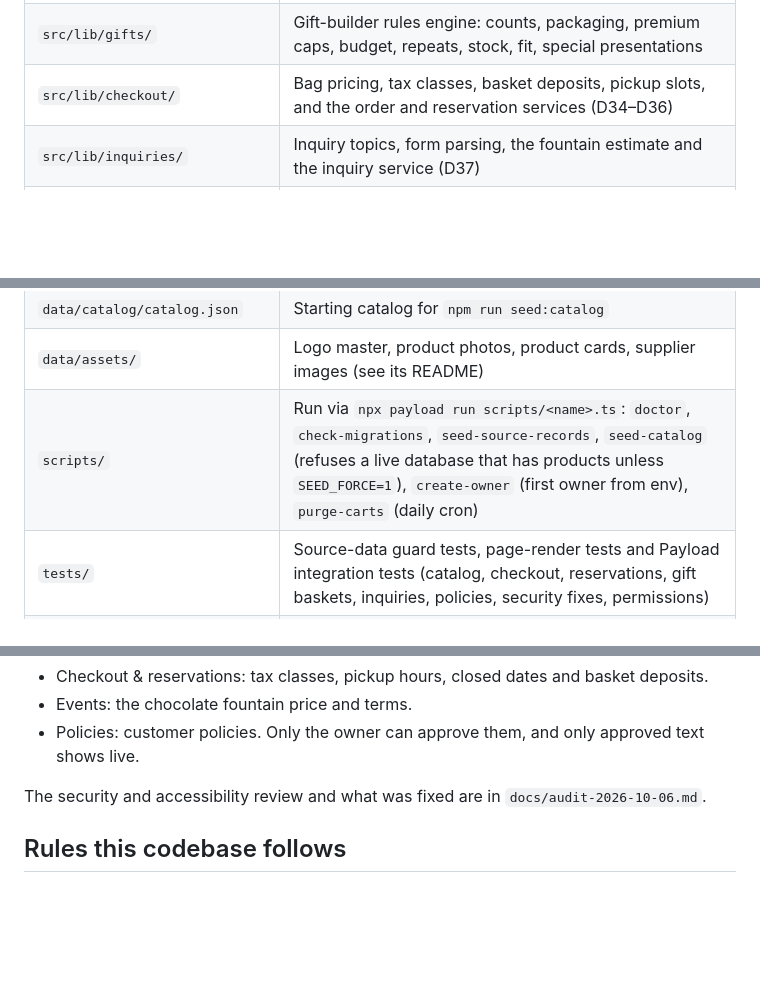
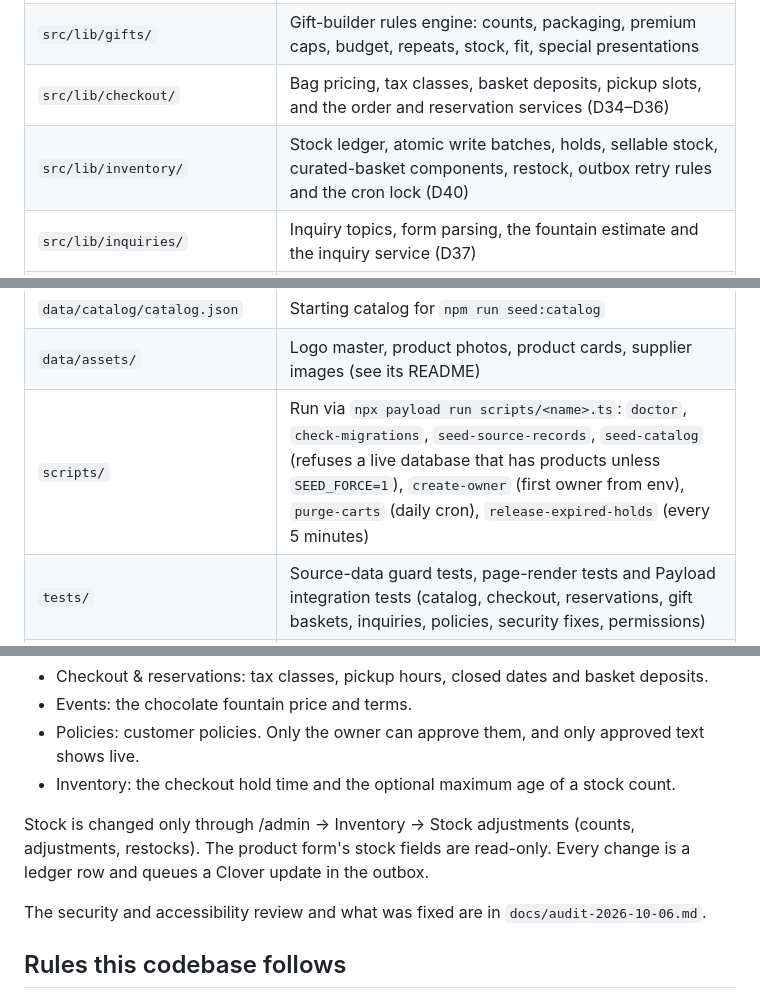
Before and after one commit to Farhanx64/lodelicious, a Markdown page: README.md, 3 parts joined by grey strips. Drawn GitHub-style; blank space fills up the shorter version.

Commit message:
Docs: record the merged inventory work, cron jobs and final checks
Co-Authored-By: Claude Opus 5.5 <noreply@anthropic.com>
Claude-Session: https://claude.ai/code/session_01GTnnKrJU7vFTm3bvrLWR36

```diff
--- a/README.md
+++ b/README.md
@@ -18,6 +18,7 @@ the PRD's WooCommerce baseline: [`docs/decisions.md`](docs/decisions.md).
 | `src/lib/` | Framework-free logic with unit tests: money in cents, CSV, system checks, audit diff, import, `app-env.ts` (the APP_ENV allowlist), `rate-limit.ts`, `password-policy.ts`, `policies.ts` (policy drafts and approval) |
 | `src/lib/gifts/` | Gift-builder rules engine: counts, packaging, premium caps, budget, repeats, stock, fit, special presentations |
 | `src/lib/checkout/` | Bag pricing, tax classes, basket deposits, pickup slots, and the order and reservation services (D34–D36) |
+| `src/lib/inventory/` | Stock ledger, atomic write batches, holds, sellable stock, curated-basket components, restock, outbox retry rules and the cron lock (D40) |
 | `src/lib/inquiries/` | Inquiry topics, form parsing, the fountain estimate and the inquiry service (D37) |
 | `src/lib/catalog/` | Catalog queries, availability, price display (unapproved prices show as "Price to be confirmed"), the create-only seed and its guard, gift-basket grouping |
 | `src/lib/payments/` | Payment provider interface. Only a test provider exists, never in production, until Clover (milestone 6) |
@@ -28,7 +29,7 @@ the PRD's WooCommerce baseline: [`docs/decisions.md`](docs/decisions.md).
 | `data/source/` | Verbatim source evidence (Clover, price screenshot, DoorDash, owner product cards, allergen chart, supplier specs, basket chart) |
 | `data/catalog/catalog.json` | Starting catalog for `npm run seed:catalog` |
 | `data/assets/` | Logo master, product photos, product cards, supplier images (see its README) |
-| `scripts/` | Run via `npx payload run scripts/<name>.ts`: `doctor`, `check-migrations`, `seed-source-records`, `seed-catalog` (refuses a live database that has products unless `SEED_FORCE=1`), `create-owner` (first owner from env), `purge-carts` (daily cron) |
+| `scripts/` | Run via `npx payload run scripts/<name>.ts`: `doctor`, `check-migrations`, `seed-source-records`, `seed-catalog` (refuses a live database that has products unless `SEED_FORCE=1`), `create-owner` (first owner from env), `purge-carts` (daily cron), `release-expired-holds` (every 5 minutes) |
 | `tests/` | Source-data guard tests, page-render tests and Payload integration tests (catalog, checkout, reservations, gift baskets, inquiries, policies, security fixes, permissions) |
 | `server.js` | Passenger/LiteSpeed entry point (no top-level await — see comment) |
 
@@ -84,6 +85,11 @@ Orders, basket reservations and inquiries are under /admin → Orders. Under /ad
 - Checkout & reservations: tax classes, pickup hours, closed dates and basket deposits.
 - Events: the chocolate fountain price and terms.
 - Policies: customer policies. Only the owner can approve them, and only approved text shows live.
+- Inventory: the checkout hold time and the optional maximum age of a stock count.
+
+Stock is changed only through /admin → Inventory → Stock adjustments (counts, adjustments,
+restocks). The product form's stock fields are read-only. Every change is a ledger row and queues a
+Clover update in the outbox.
 
 The security and accessibility review and what was fixed are in `docs/audit-2026-10-06.md`.
 
```
Also changed, not shown: STATUS.md (+29 -15 lines), docs/audit-2026-10-06.md (+1 -1 lines).
